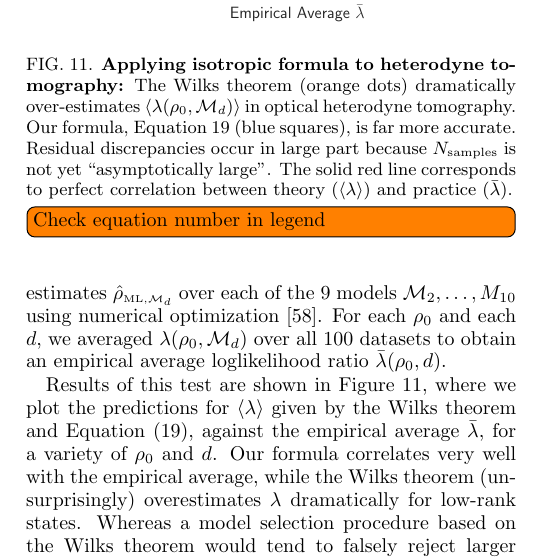
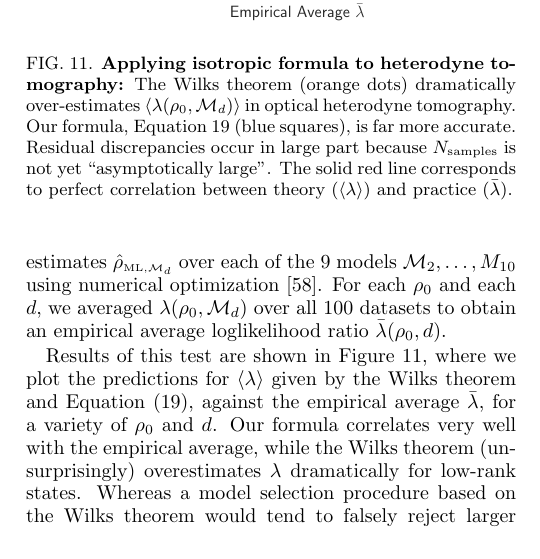
Before and after one commit to Travis-S/arxiv_1609.04385, a LaTeX paper (wilkspaper.tex): part of one column of page 12 of 15, cut so that both start at the same text. Compiled offline with pdfLaTeX.

```diff
--- a/wilkspaper.tex
+++ b/wilkspaper.tex
@@ -610,7 +610,6 @@
  \includegraphics[width=.9\columnwidth]{Images/Figure_11.pdf}
  \caption{\textbf{Applying isotropic formula to heterodyne tomography:} The Wilks theorem (orange dots) dramatically over-estimates $\langle\lambda(\rho_{0}, \M_{d})\rangle$ in optical heterodyne tomography. Our formula, Equation \ref{eq:ourLLRS} (blue squares), is far more accurate. Residual discrepancies occur in large part because $N_{\mathrm{samples}}$ is not yet ``asymptotically large''. The solid red line corresponds to perfect correlation between theory ($\expect{\lambda}$) and practice ($\bar\lambda$).}
  \label{fig:modelcomp}
- \todo[inline]{Check equation number in legend}
 \end{figure}
 
 Results of this test are shown in Figure \ref{fig:modelcomp}, where we plot the predictions for $\langle \lambda \rangle$ given by the Wilks theorem and Equation \eqref{eq:ourLLRS}, against the empirical average $\bar\lambda$, for a variety of $\rho_{0}$ and $d$. Our formula correlates very well with the empirical average, while the Wilks theorem (unsurprisingly) overestimates $\lambda$ dramatically for low-rank states.  Whereas a model selection procedure based on the Wilks theorem would tend to falsely reject larger Hilbert spaces (by setting the threshold for acceptance too high), our formula provides a reliable null theory.
```
Also changed, not shown: 1 other file.
